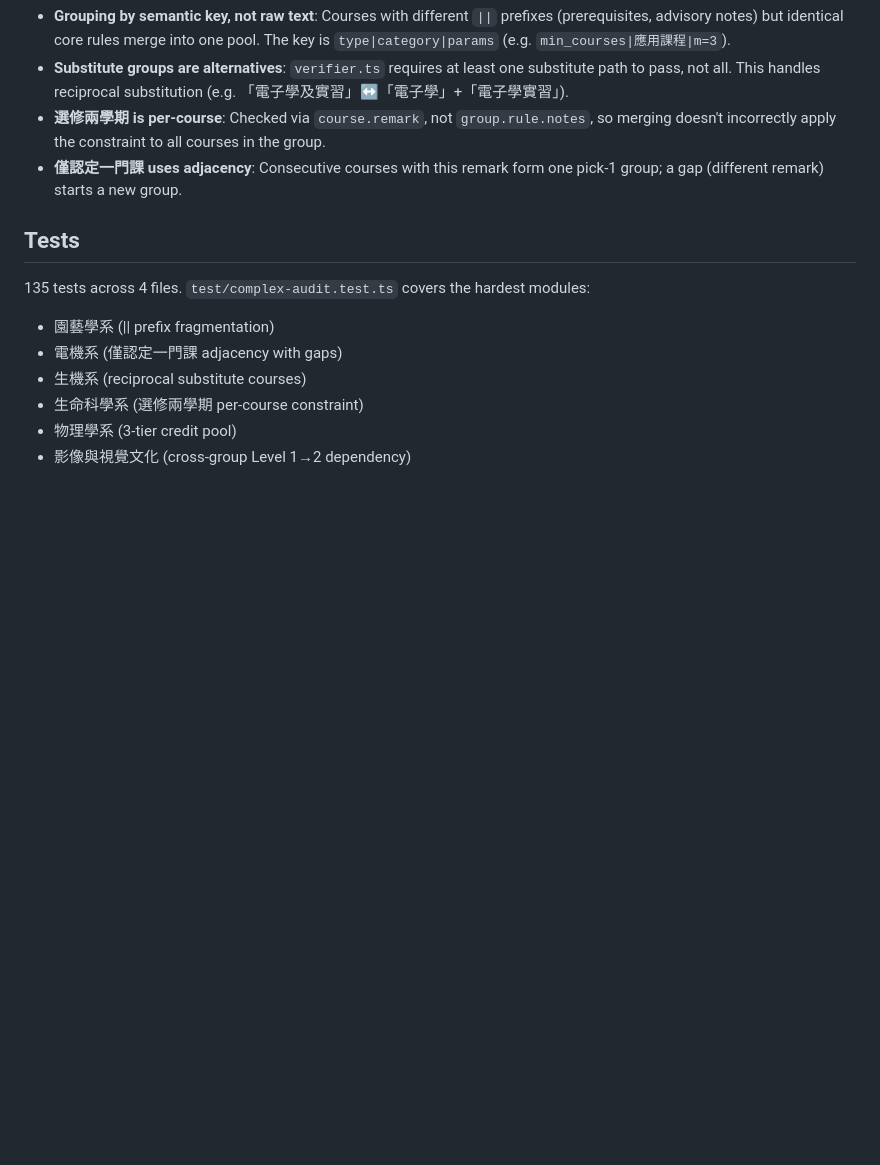
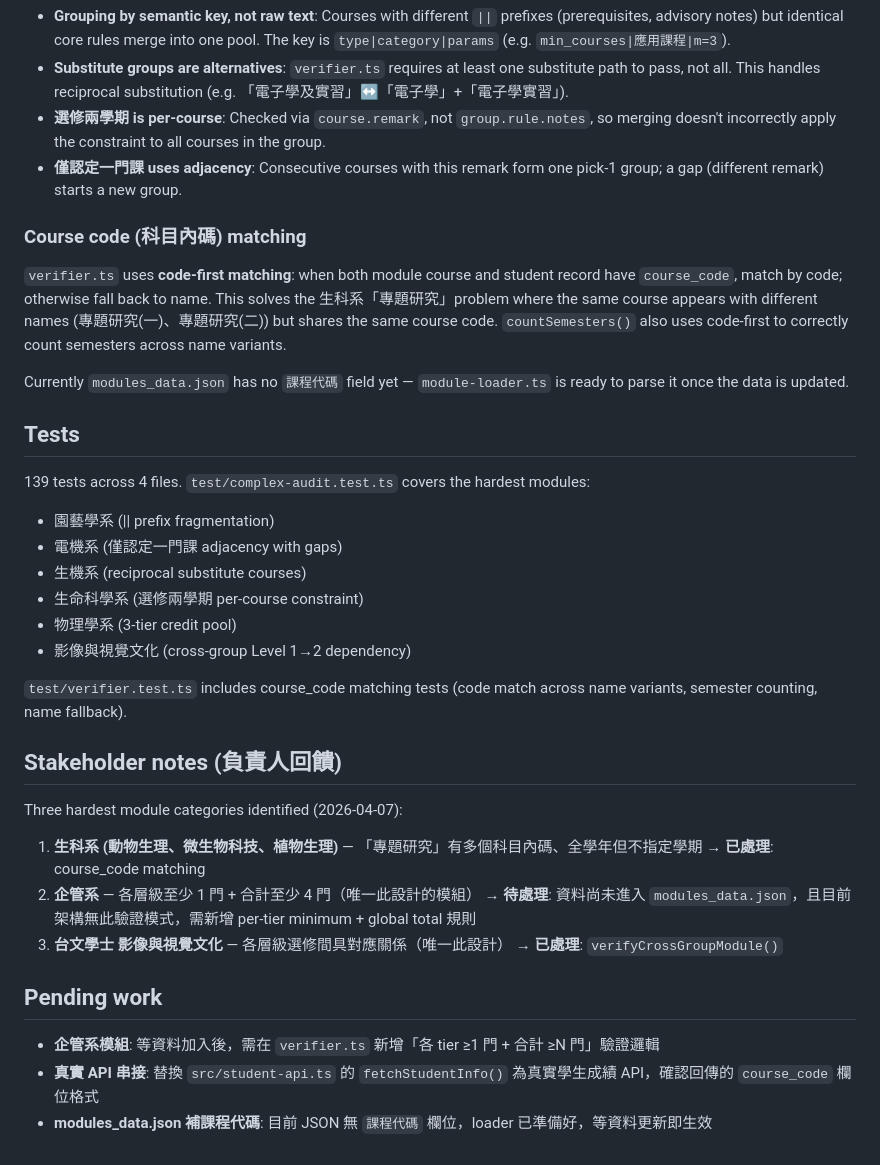
Before and after one commit to UDICatNCHU/module-verifier, a Markdown page: CLAUDE.md, the part around the change. Rendered like a GitHub page; blank space fills up the shorter version.

Commit message:
docs: update CLAUDE.md with course_code design, stakeholder notes, pending work
Co-Authored-By: Claude Opus 4.6 (1M context) <noreply@anthropic.com>

```diff
--- a/CLAUDE.md
+++ b/CLAUDE.md
@@ -53,12 +53,34 @@ modules_data.json
 - **選修兩學期 is per-course**: Checked via `course.remark`, not `group.rule.notes`, so merging doesn't incorrectly apply the constraint to all courses in the group.
 - **僅認定一門課 uses adjacency**: Consecutive courses with this remark form one pick-1 group; a gap (different remark) starts a new group.
 
+### Course code (科目內碼) matching
+
+`verifier.ts` uses **code-first matching**: when both module course and student record have `course_code`, match by code; otherwise fall back to name. This solves the 生科系「專題研究」problem where the same course appears with different names (專題研究(一)、專題研究(二)) but shares the same course code. `countSemesters()` also uses code-first to correctly count semesters across name variants.
+
+Currently `modules_data.json` has no `課程代碼` field yet — `module-loader.ts` is ready to parse it once the data is updated.
+
 ## Tests
 
-135 tests across 4 files. `test/complex-audit.test.ts` covers the hardest modules:
+139 tests across 4 files. `test/complex-audit.test.ts` covers the hardest modules:
 - 園藝學系 (|| prefix fragmentation)
 - 電機系 (僅認定一門課 adjacency with gaps)
 - 生機系 (reciprocal substitute courses)
 - 生命科學系 (選修兩學期 per-course constraint)
 - 物理學系 (3-tier credit pool)
 - 影像與視覺文化 (cross-group Level 1→2 dependency)
+
+`test/verifier.test.ts` includes course_code matching tests (code match across name variants, semester counting, name fallback).
+
+## Stakeholder notes (負責人回饋)
+
+Three hardest module categories identified (2026-04-07):
+
+1. **生科系 (動物生理、微生物科技、植物生理)** — 「專題研究」有多個科目內碼、全學年但不指定學期 → **已處理**: course_code matching
+2. **企管系** — 各層級至少 1 門 + 合計至少 4 門（唯一此設計的模組） → **待處理**: 資料尚未進入 `modules_data.json`，且目前架構無此驗證模式，需新增 per-tier minimum + global total 規則
+3. **台文學士 影像與視覺文化** — 各層級選修間具對應關係（唯一此設計） → **已處理**: `verifyCrossGroupModule()`
+
+## Pending work
+
+- **企管系模組**: 等資料加入後，需在 `verifier.ts` 新增「各 tier ≥1 門 + 合計 ≥N 門」驗證邏輯
+- **真實 API 串接**: 替換 `src/student-api.ts` 的 `fetchStudentInfo()` 為真實學生成績 API，確認回傳的 `course_code` 欄位格式
+- **modules_data.json 補課程代碼**: 目前 JSON 無 `課程代碼` 欄位，loader 已準備好，等資料更新即生效
```
